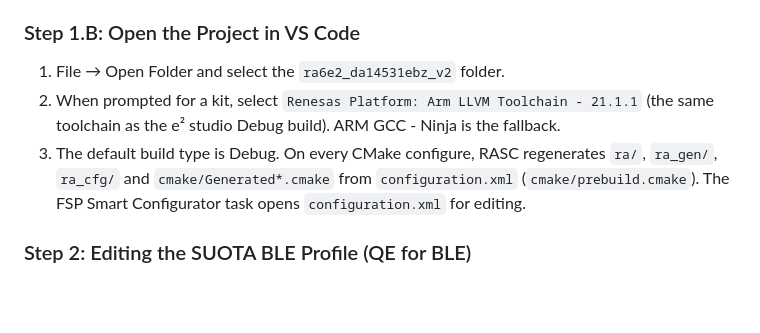
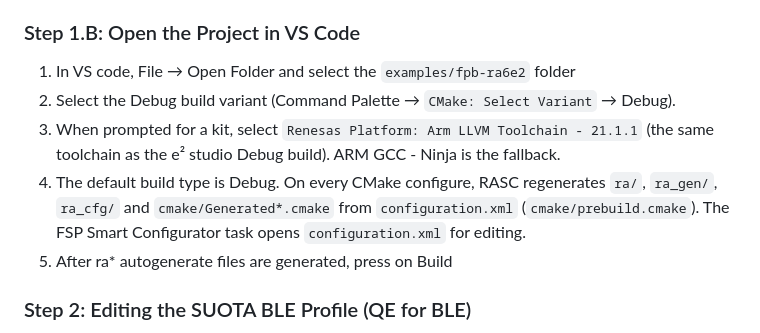
Before and after one commit to renesas/ota-firmware-update-over-ble, a Markdown page: README.md, the part around the change. Drawn GitHub-style; blank space fills up the shorter version.

Commit message:
README: update VS Code steps, remove setup-env scripts, use the Renesas Platform LLVM toolchain name" -m "Open examples/fpb-ra6e2 and select the Debug variant. Delete setup-env.cmd and setup-env.sh. Rename the toolchain to 'Renesas Platform: Arm LLVM Toolchain - 21.1.1'.

```diff
--- a/README.md
+++ b/README.md
@@ -209,12 +209,14 @@ generated FSP content (`ra/`, `ra_gen/`, `ra_cfg/`) is produced by RASC as part
 
 ### Step 1.B: Open the Project in VS Code
 
-1. File → Open Folder and select the `ra6e2_da14531ebz_v2` folder.
-2. When prompted for a kit, select `Renesas Platform: Arm LLVM Toolchain - 21.1.1` (the same toolchain as
+1. In VS code, File → Open Folder and select the `examples/fpb-ra6e2` folder
+2. Select the Debug build variant (Command Palette → `CMake: Select Variant` → Debug).
+3. When prompted for a kit, select `Renesas Platform: Arm LLVM Toolchain - 21.1.1` (the same toolchain as
    the e² studio Debug build). ARM GCC - Ninja is the fallback.
-3. The default build type is Debug. On every CMake configure, RASC regenerates `ra/`, `ra_gen/`,
+4. The default build type is Debug. On every CMake configure, RASC regenerates `ra/`, `ra_gen/`,
    `ra_cfg/` and `cmake/Generated*.cmake` from `configuration.xml` (`cmake/prebuild.cmake`). The
    FSP Smart Configurator task opens `configuration.xml` for editing.
+5. After ra* autogenerate files are generated, press on Build
 
 ### Step 2: Editing the SUOTA BLE Profile (QE for BLE)
 
```
